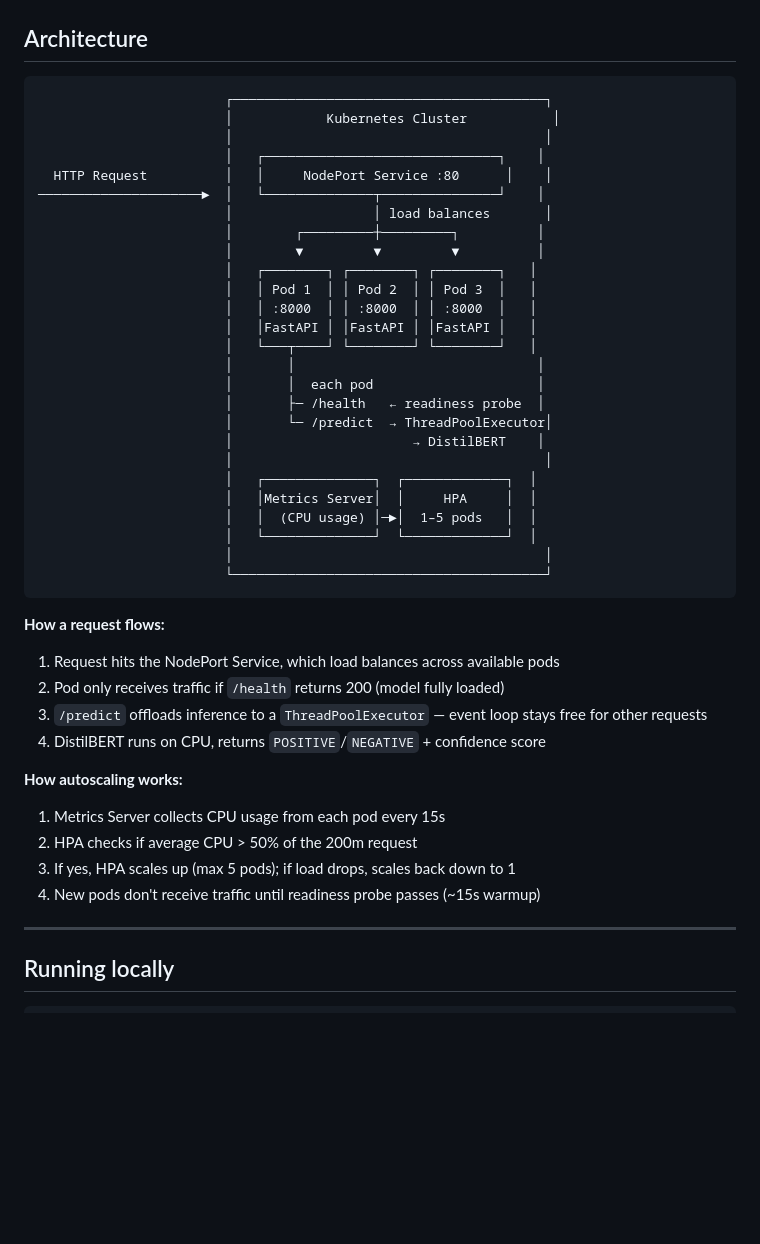
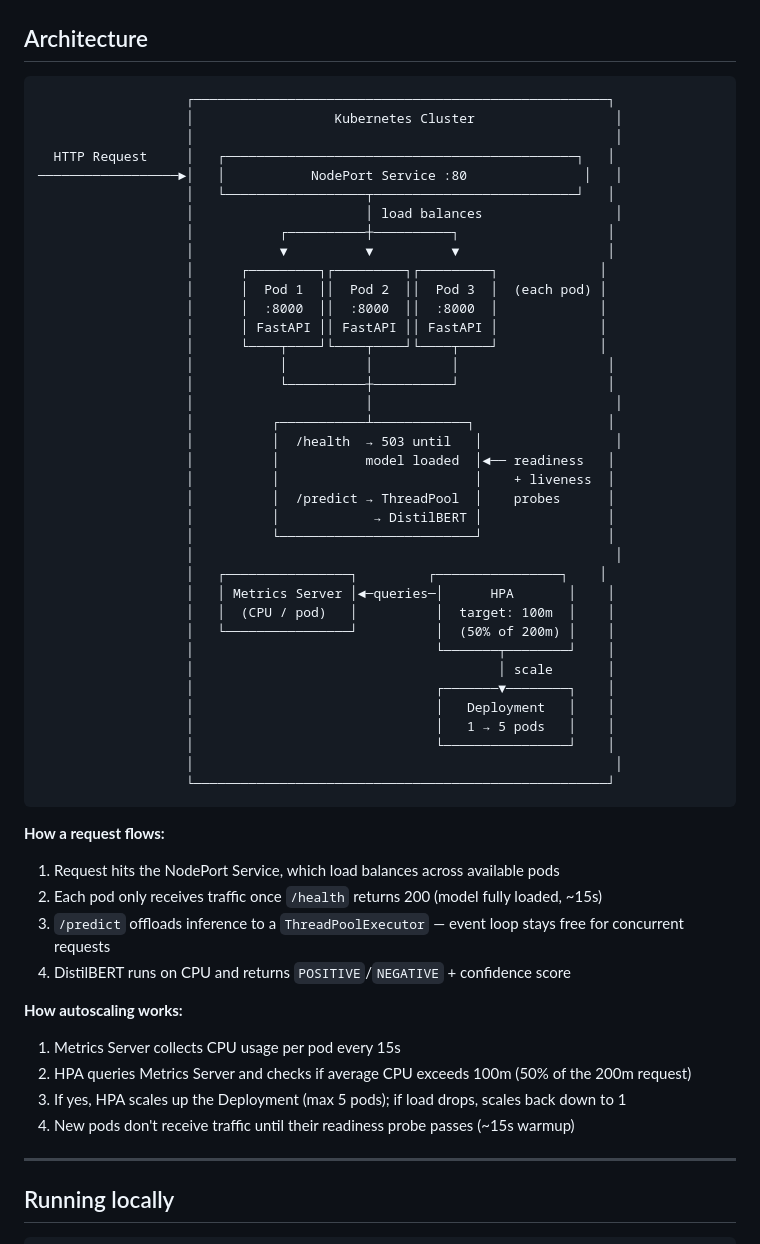
Before and after one commit to xingvoong/autoscale_with_k8, a Markdown page: README.md, the part around the change. Drawn GitHub-style; blank space fills up the shorter version.

Commit message:
Fix architecture diagram: probe annotations on all pods, correct HPA pull direction, show Deployment feedback loop, clarify 100m threshold
Co-Authored-By: Claude Sonnet 4.6 <noreply@anthropic.com>

````diff
--- a/README.md
+++ b/README.md
@@ -55,45 +55,56 @@ The low CPU limit is intentional — it forces the HPA to trigger under load, de
 ## Architecture
 
 ```
-                        ┌────────────────────────────────────────┐
-                        │            Kubernetes Cluster           │
-                        │                                        │
-                        │   ┌──────────────────────────────┐    │
-  HTTP Request          │   │     NodePort Service :80      │    │
-─────────────────────►  │   └──────────────┬───────────────┘    │
-                        │                  │ load balances       │
-                        │        ┌─────────┼─────────┐          │
-                        │        ▼         ▼         ▼          │
-                        │   ┌────────┐ ┌────────┐ ┌────────┐   │
-                        │   │ Pod 1  │ │ Pod 2  │ │ Pod 3  │   │
-                        │   │ :8000  │ │ :8000  │ │ :8000  │   │
-                        │   │FastAPI │ │FastAPI │ │FastAPI │   │
-                        │   └───┬────┘ └────────┘ └────────┘   │
-                        │       │                               │
-                        │       │  each pod                     │
-                        │       ├─ /health   ← readiness probe  │
-                        │       └─ /predict  → ThreadPoolExecutor│
-                        │                       → DistilBERT    │
-                        │                                        │
-                        │   ┌──────────────┐  ┌─────────────┐  │
-                        │   │Metrics Server│  │     HPA     │  │
-                        │   │  (CPU usage) │─►│  1–5 pods   │  │
-                        │   └──────────────┘  └─────────────┘  │
-                        │                                        │
-                        └────────────────────────────────────────┘
+                   ┌─────────────────────────────────────────────────────┐
+                   │                  Kubernetes Cluster                  │
+                   │                                                      │
+  HTTP Request     │   ┌─────────────────────────────────────────────┐   │
+──────────────────►│   │           NodePort Service :80               │   │
+                   │   └──────────────────┬──────────────────────────┘   │
+                   │                      │ load balances                 │
+                   │           ┌──────────┼──────────┐                   │
+                   │           ▼          ▼          ▼                   │
+                   │      ┌─────────┐┌─────────┐┌─────────┐             │
+                   │      │  Pod 1  ││  Pod 2  ││  Pod 3  │  (each pod) │
+                   │      │  :8000  ││  :8000  ││  :8000  │             │
+                   │      │ FastAPI ││ FastAPI ││ FastAPI │             │
+                   │      └────┬────┘└────┬────┘└────┬────┘             │
+                   │           │          │          │                   │
+                   │           └──────────┼──────────┘                   │
+                   │                      │                               │
+                   │          ┌───────────┴────────────┐                 │
+                   │          │  /health  → 503 until   │                 │
+                   │          │           model loaded  │◄── readiness   │
+                   │          │                         │    + liveness  │
+                   │          │  /predict → ThreadPool  │    probes      │
+                   │          │            → DistilBERT │                │
+                   │          └─────────────────────────┘                │
+                   │                                                      │
+                   │   ┌────────────────┐         ┌────────────────┐    │
+                   │   │ Metrics Server │◄─queries─│      HPA       │    │
+                   │   │  (CPU / pod)   │          │  target: 100m  │    │
+                   │   └────────────────┘          │  (50% of 200m) │    │
+                   │                               └───────┬────────┘    │
+                   │                                       │ scale       │
+                   │                               ┌───────▼────────┐    │
+                   │                               │   Deployment   │    │
+                   │                               │   1 → 5 pods   │    │
+                   │                               └────────────────┘    │
+                   │                                                      │
+                   └─────────────────────────────────────────────────────┘
 ```
 
 **How a request flows:**
 1. Request hits the NodePort Service, which load balances across available pods
-2. Pod only receives traffic if `/health` returns 200 (model fully loaded)
-3. `/predict` offloads inference to a `ThreadPoolExecutor` — event loop stays free for other requests
-4. DistilBERT runs on CPU, returns `POSITIVE`/`NEGATIVE` + confidence score
+2. Each pod only receives traffic once `/health` returns 200 (model fully loaded, ~15s)
+3. `/predict` offloads inference to a `ThreadPoolExecutor` — event loop stays free for concurrent requests
+4. DistilBERT runs on CPU and returns `POSITIVE`/`NEGATIVE` + confidence score
 
 **How autoscaling works:**
-1. Metrics Server collects CPU usage from each pod every 15s
-2. HPA checks if average CPU > 50% of the 200m request
-3. If yes, HPA scales up (max 5 pods); if load drops, scales back down to 1
-4. New pods don't receive traffic until readiness probe passes (~15s warmup)
+1. Metrics Server collects CPU usage per pod every 15s
+2. HPA queries Metrics Server and checks if average CPU exceeds 100m (50% of the 200m request)
+3. If yes, HPA scales up the Deployment (max 5 pods); if load drops, scales back down to 1
+4. New pods don't receive traffic until their readiness probe passes (~15s warmup)
 
 ---
 
````
